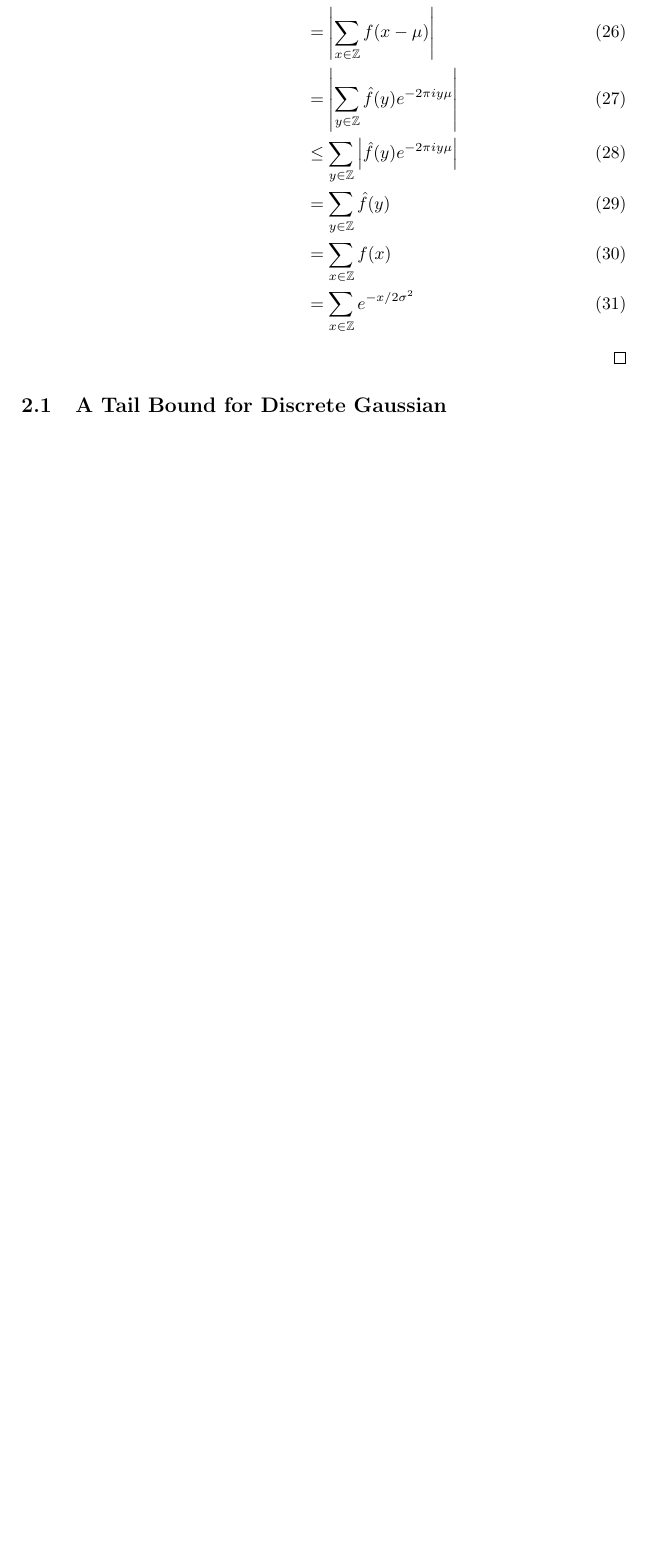
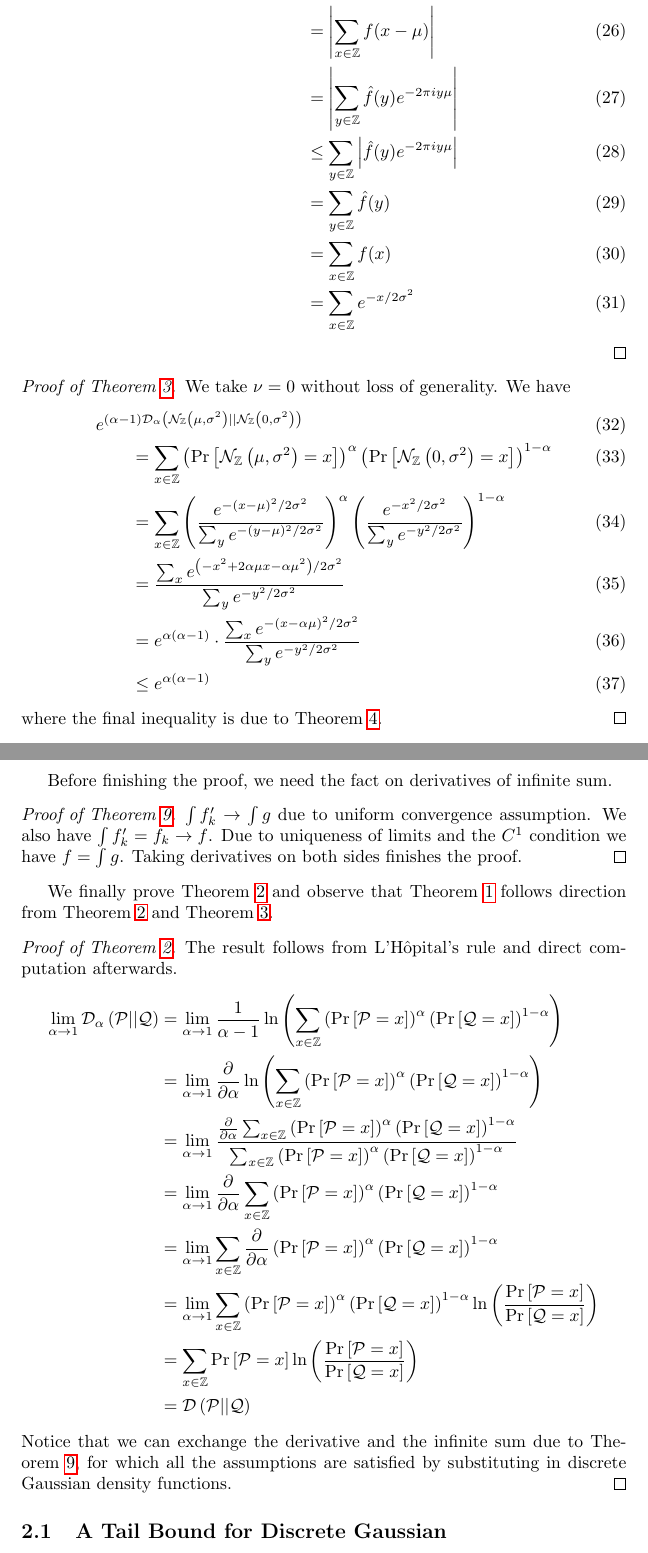
Before and after one commit to ethanlee515/crypto-research-notes, a LaTeX document (noise-flooding/main.tex, which reads noise-flooding/macros.tex): part of page 5 of 6 before the commit and two parts of pages 5 and 6 of 7 after it, the two joined at a grey line, cut so that both start at the same text, the shorter picture padded with empty space. Compiled offline with pdfLaTeX.

Commit message:
Finish drafting noise flooding proof notes

```diff
--- a/noise-flooding/macros.tex
+++ b/noise-flooding/macros.tex
@@ -1,6 +1,6 @@
 \usepackage{amsmath, amsthm, amssymb, amsfonts}
 \usepackage{xcolor}
-\usepackage{cleveref}
+\usepackage{hyperref, cleveref}
 \usepackage{physics}
 
 \theoremstyle{definition}
--- a/noise-flooding/main.tex
+++ b/noise-flooding/main.tex
@@ -228,6 +239,83 @@ We next take the proofs of \Cref{lemma:DG-renyi-bound} and \Cref{lemma:norm-shif
 	\end{align}
 \end{proof}
 
+\begin{proof}[Proof of \Cref{lemma:DG-renyi-bound}]
+	We take $\nu=0$ without loss of generality.
+	We have
+	\begin{align}
+		&e^{(\alpha-1)\renyi{\DG{\mu}{\sigma^2}}{\DG{0}{\sigma^2}}}\\
+		&\qquad=\sum_{x\in\bbZ}\parens{\Pr\sqparens{\DG{\mu}{\sigma^2}=x}}^\alpha\parens{\Pr\sqparens{\DG{0}{\sigma^2}=x}}^{1-\alpha}\\
+		&\qquad=\sum_{x\in\bbZ}
+			\parens{
+				\frac{e^{-(x-\mu)^2/2\sigma^2}}{\sum_y e^{-(y-\mu)^2/2\sigma^2}}
+			}^\alpha
+			\parens{
+				\frac{e^{-x^2/2\sigma^2}}{\sum_y e^{-y^2/2\sigma^2}}
+			}^{1-\alpha}\\
+		&\qquad=\frac{\sum_x e^{\parens{-x^2+2\alpha\mu x-\alpha\mu^2}/2\sigma^2}}{\sum_y e^{-y^2/2\sigma^2}}\\
+		&\qquad=e^{\alpha(\alpha-1)}\cdot\frac{\sum_x e^{-\parens{x-\alpha\mu}^2/2\sigma^2}}{\sum_y e^{-y^2/2\sigma^2}}\\
+		&\qquad\leq e^{\alpha(\alpha-1)}
+	\end{align}
+	where the final inequality is due to \Cref{lemma:norm-shifted-DG}.
+\end{proof}
+
+Before finishing the proof, we need the fact on derivatives of infinite sum.
+\begin{proof}[Proof of \Cref{theorem:derive-infinite-sum}]
+	$\int f_k'\rightarrow \int g$ due to uniform convergence assumption.
+	We also have $\int f_k'=f_k\rightarrow f$.
+	Due to uniqueness of limits and the $C^1$ condition we have $f=\int g$.
+	Taking derivatives on both sides finishes the proof.
+\end{proof}
+
+We finally prove \Cref{lemma:KL-renyi} and observe that \Cref{theorem:noise-flooding} follows direction from \Cref{lemma:KL-renyi} and \Cref{lemma:DG-renyi-bound}.
+
+\begin{proof}[Proof of \Cref{lemma:KL-renyi}]
+	The result follows from L'H\^opital's rule and direct computation afterwards.
+	\begin{align*}
+		\lim_{\alpha\rightarrow1}\renyi{\cP}{\cQ}
+		&=\lim_{\alpha\rightarrow1}\frac{1}{\alpha-1}
+		\ln\parens{\sum_{x\in\bbZ}
+		\parens{\Pr\sqparens{\cP=x}}^\alpha
+		\parens{\Pr\sqparens{\cQ=x}}^{1-\alpha}}\\
+		&=\lim_{\alpha\rightarrow1}\frac{\partial}{\partial\alpha}
+		\ln\parens{\sum_{x\in\bbZ}
+		\parens{\Pr\sqparens{\cP=x}}^\alpha
+		\parens{\Pr\sqparens{\cQ=x}}^{1-\alpha}}\\
+		&=\lim_{\alpha\rightarrow1}
+		\frac{
+			\frac{\partial}{\partial\alpha}
+			\sum_{x\in\bbZ}
+			\parens{\Pr\sqparens{\cP=x}}^\alpha
+			\parens{\Pr\sqparens{\cQ=x}}^{1-\alpha}
+		}
+		{
+			\sum_{x\in\bbZ}
+			\parens{\Pr\sqparens{\cP=x}}^\alpha
+			\parens{\Pr\sqparens{\cQ=x}}^{1-\alpha}
+		}\\
+		&=\lim_{\alpha\rightarrow1}
+		\frac{\partial}{\partial\alpha}
+		\sum_{x\in\bbZ}
+		\parens{\Pr\sqparens{\cP=x}}^\alpha
+		\parens{\Pr\sqparens{\cQ=x}}^{1-\alpha}\\
+		&=\lim_{\alpha\rightarrow1}
+		\sum_{x\in\bbZ}
+		\frac{\partial}{\partial\alpha}
+		\parens{\Pr\sqparens{\cP=x}}^\alpha
+		\parens{\Pr\sqparens{\cQ=x}}^{1-\alpha}\\
+		&=\lim_{\alpha\rightarrow1}
+		\sum_{x\in\bbZ}
+		\parens{\Pr\sqparens{\cP=x}}^\alpha
+		\parens{\Pr\sqparens{\cQ=x}}^{1-\alpha}
+		\ln\parens{\frac{\Pr\sqparens{\cP=x}}{\Pr\sqparens{\cQ=x}}}\\
+		&=\sum_{x\in\bbZ}\Pr\sqparens{\cP=x}
+		\ln\parens{\frac{\Pr\sqparens{\cP=x}}{\Pr\sqparens{\cQ=x}}}\\
+		&=\KL{\cP}{\cQ}
+	\end{align*}
+	Notice that we can exchange the derivative and the infinite sum due to \Cref{theorem:derive-infinite-sum},
+	for which all the assumptions are satisfied by substituting in discrete Gaussian density functions.
+\end{proof}
+
 \subsection{A Tail Bound for Discrete Gaussian}
 
 Using the machinery developed so far,
```
Also changed, not shown: noise-flooding/main.tex (33 more changed lines).
